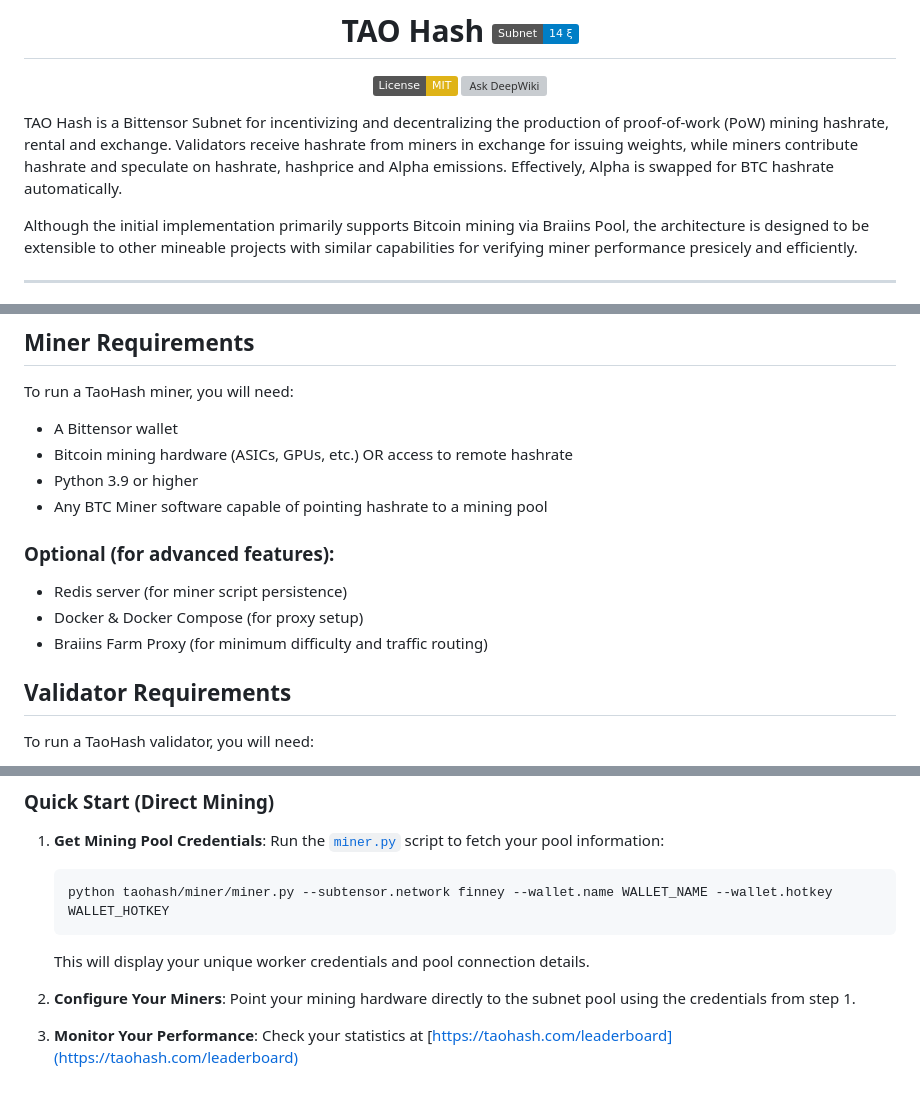
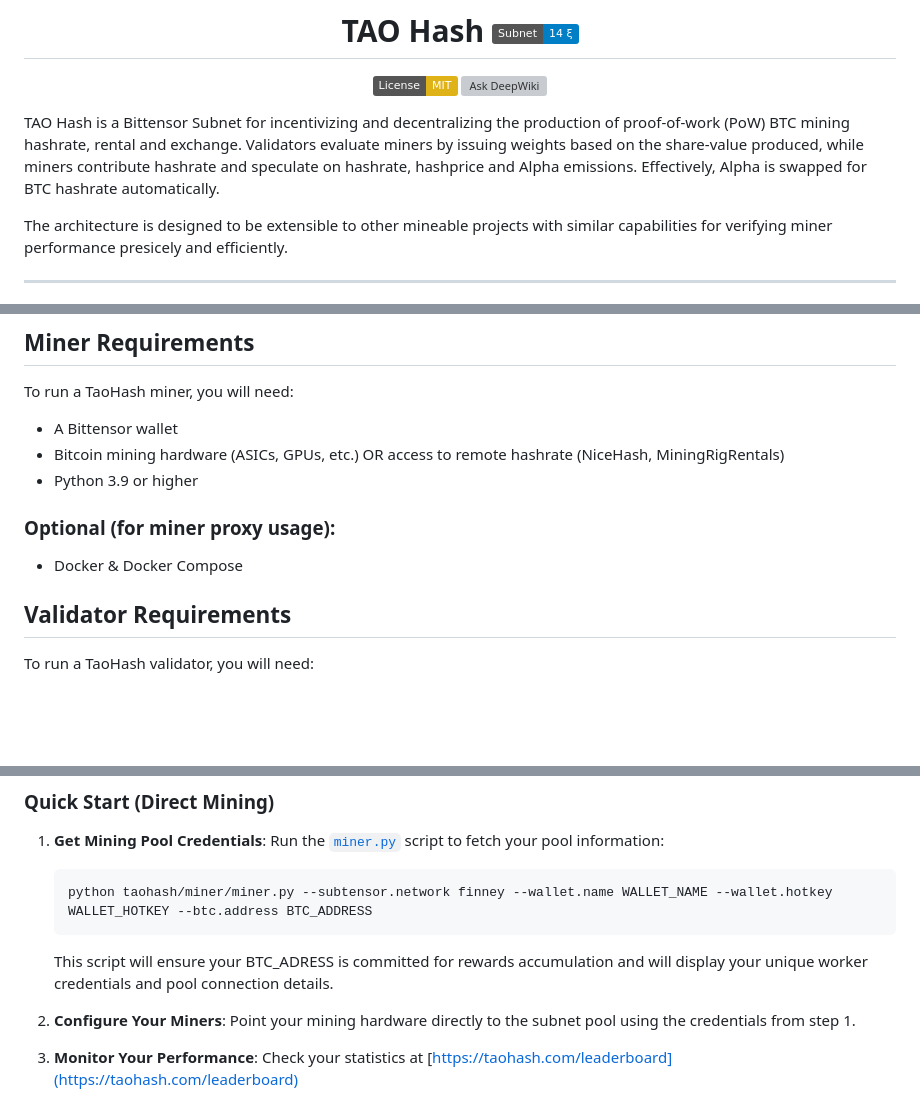
Before and after one commit to latent-to/taohash, a Markdown page: README.md, 3 parts joined by grey strips. Rendered like a GitHub page; badges without logos; blank space fills up the shorter version; grey boxes are pictures that could not be loaded.

````diff
--- a/README.md
+++ b/README.md
@@ -6,9 +6,9 @@
 
 </div>
 
-TAO Hash is a Bittensor Subnet for incentivizing and decentralizing the production of proof-of-work (PoW) mining hashrate, rental and exchange. Validators receive hashrate from miners in exchange for issuing weights, while miners contribute hashrate and speculate on hashrate, hashprice and Alpha emissions. Effectively, Alpha is swapped for BTC hashrate automatically.
+TAO Hash is a Bittensor Subnet for incentivizing and decentralizing the production of proof-of-work (PoW) BTC mining hashrate, rental and exchange. Validators evaluate miners by issuing weights based on the share-value produced, while miners contribute hashrate and speculate on hashrate, hashprice and Alpha emissions. Effectively, Alpha is swapped for BTC hashrate automatically.
 
-Although the initial implementation primarily supports Bitcoin mining via Braiins Pool, the architecture is designed to be extensible to other mineable projects with similar capabilities for verifying miner performance presicely and efficiently.
+The architecture is designed to be extensible to other mineable projects with similar capabilities for verifying miner performance presicely and efficiently.
 
 ---
 - [Incentive Design](#incentive-design)
@@ -32,14 +32,11 @@ The core incentive mechanism aligns miners and validators through a market where
 ## Miner Requirements
 To run a TaoHash miner, you will need:
 - A Bittensor wallet
-- Bitcoin mining hardware (ASICs, GPUs, etc.) OR access to remote hashrate
+- Bitcoin mining hardware (ASICs, GPUs, etc.) OR access to remote hashrate (NiceHash, MiningRigRentals)
 - Python 3.9 or higher
-- Any BTC Miner software capable of pointing hashrate to a mining pool
 
-### Optional (for advanced features):
-- Redis server (for miner script persistence)
-- Docker & Docker Compose (for proxy setup)
-- Braiins Farm Proxy (for minimum difficulty and traffic routing)
+### Optional (for miner proxy usage):
+- Docker & Docker Compose
 
 ## Validator Requirements
 To run a TaoHash validator, you will need:
@@ -80,9 +77,9 @@ After completing the common setup, the easiest way to start mining is:
 ### Quick Start (Direct Mining)
 1. **Get Mining Pool Credentials**: Run the [`miner.py`](taohash/miner/miner.py) script to fetch your pool information:
    ```bash
-   python taohash/miner/miner.py --subtensor.network finney --wallet.name WALLET_NAME --wallet.hotkey WALLET_HOTKEY
+   python taohash/miner/miner.py --subtensor.network finney --wallet.name WALLET_NAME --wallet.hotkey WALLET_HOTKEY --btc.address BTC_ADDRESS
    ```
-   This will display your unique worker credentials and pool connection details.
+   This script will ensure your BTC_ADRESS is committed for rewards accumulation and will display your unique worker credentials and pool connection details.
 
 2. **Configure Your Miners**: Point your mining hardware directly to the subnet pool using the credentials from step 1.
 
````
Also changed, not shown: other parts of README.md (+1 -1 lines).
